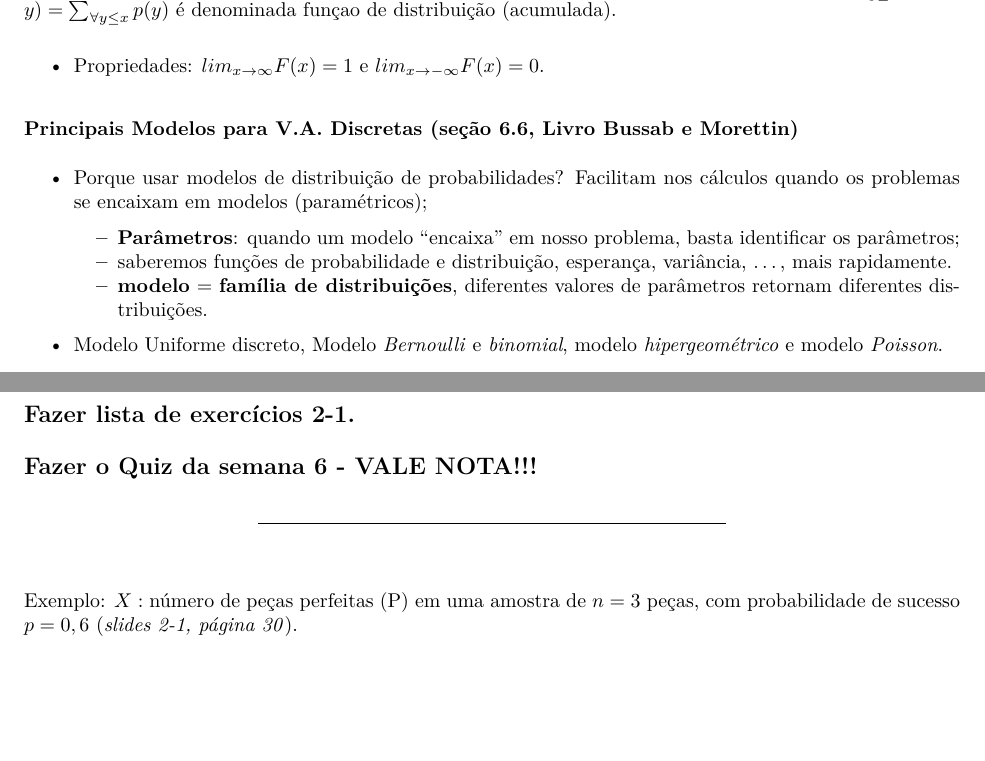
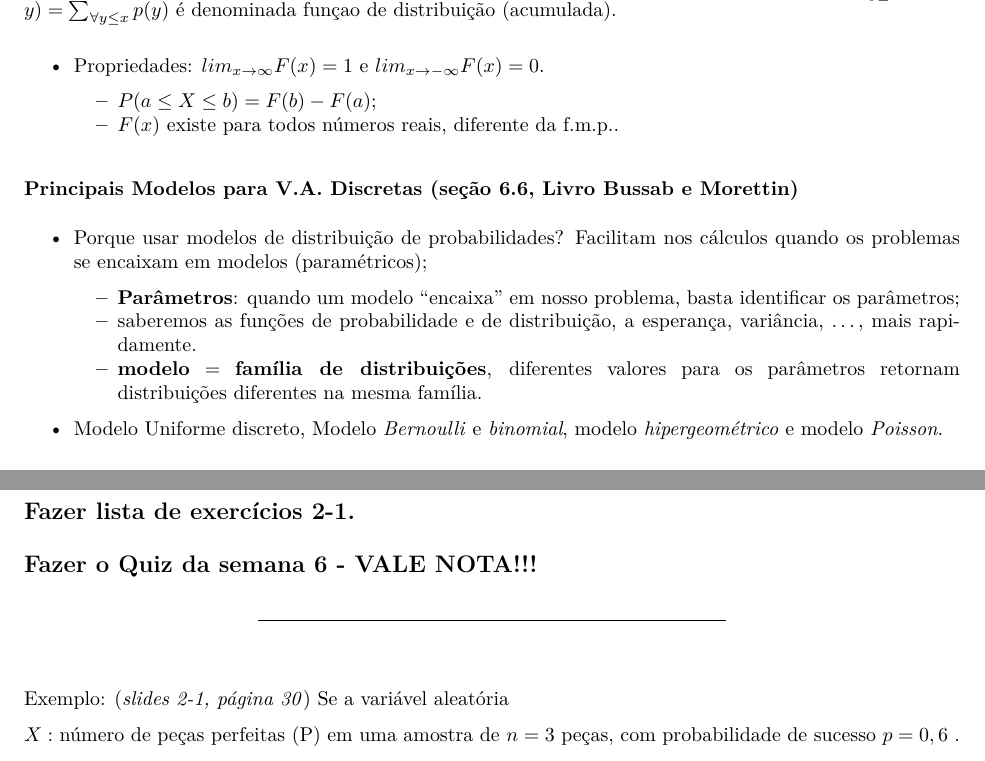
Before and after one commit to markus-stein/MAT02219EAD, an R Markdown document (plano-aulas/ProbabilidadeEstatistica_aula11e12_topicos.Rmd): two parts of page 2 of 3, joined at a grey line, cut so that both start at the same text, the shorter picture padded with empty space. The pictures show the output file plano-aulas/ProbabilidadeEstatistica_aula11e12_topicos.pdf that the author committed with the source.

Commit message:
week 6 updates

```diff
--- a/plano-aulas/ProbabilidadeEstatistica_aula11e12_topicos.Rmd
+++ b/plano-aulas/ProbabilidadeEstatistica_aula11e12_topicos.Rmd
@@ -65,17 +65,20 @@ Definição **função de probabilidade**: A função $p: \Omega_X \rightarrow
     + $E(aX + b) = a E(X) + b$ (*porque?*);
     + $V(aX + b) = a^2 V(X)$ (*?*).
 
+
 ### 3. Função de Distribuição (Acumulada) de Probabilidade (seção 6.5, Livro Bussab e Morettin)
 Definição **função de distribuição**: a função $F: \Omega_X \rightarrow  [0,1]$ tal que $F(x) = P(X \leq  x) = \sum_{ \forall y \leq x } P(x = y)  = \sum_{ \forall y \leq x } p(y)$ é denominada funçao de distribuição (acumulada).
 
 * Propriedades: $lim_{x \rightarrow \infty} F(x) = 1$ e $lim_{x \rightarrow - \infty} F(x) = 0$.
+    + $P(a \leq X \leq b) = F(b) - F(a)$;
+    + $F(x)$ existe para todos números reais, diferente da f.m.p..
 
 
 ### Principais Modelos para V.A. Discretas (seção 6.6, Livro Bussab e Morettin)
 * Porque usar modelos de distribuição de probabilidades? Facilitam nos cálculos quando os problemas se encaixam em modelos (paramétricos);
     + **Parâmetros**: quando um modelo "encaixa" em nosso problema, basta identificar os parâmetros;
-    + saberemos funções de probabilidade e distribuição, esperança, variância, ..., mais rapidamente.
-    + **modelo** = **família de distribuições**, diferentes valores de parâmetros retornam diferentes distribuições.
+    + saberemos as funções de probabilidade e de distribuição, a esperança, variância, ..., mais rapidamente.
+    + **modelo** = **família de distribuições**, diferentes valores para os parâmetros retornam distribuições diferentes na mesma família.
 
 * Modelo Uniforme discreto, Modelo *Bernoulli* e *binomial*, modelo *hipergeométrico* e modelo *Poisson*.
 
@@ -89,12 +92,13 @@ Definição **função de distribuição**: a função $F: \Omega_X \rightarrow
 ## Fazer o Quiz da semana 6 - VALE NOTA!!!
 ***
 
-
 <!-- Definição **A.A.S**: Seja $X_1, X_2, \ldots, X_n$ uma a.a.s. de tamanho $n$ de $X \sim f(x; \theta)$, então $X_1 \sim f(x; \theta)$, ..., $X_n \sim f(x; \theta)$ e $X_i$ e $X_j$ são independentes para todo $i \neq j$. -->
 
 \vspace{0.5cm}
 
-Exemplo: $X:$ número de peças perfeitas (P) em uma amostra de $n=3$ peças, com probabilidade de sucesso $p = 0,6$  (*slides 2-1, página 30*).
+Exemplo: (*slides 2-1, página 30*) Se a variável aleatória
+
+$X:$ número de peças perfeitas (P) em uma amostra de $n=3$ peças, com probabilidade de sucesso $p = 0,6$  .
 
 No `R` os comandos `dbinom()`, `pbinom()` e `rbinom()` são utilizados para calcular a função de probabilidade, função de distribuição e gerar números aleatórios segundo uma distribuição binomial.
 
```
Also changed, not shown: plano-aulas/ProbabilidadeEstatistica_aula11e12_topicos.pdf, plano-aulas/ProbabilidadeEstatistica_aula11e12_topicos.Rmd (2 more changed lines), 1 other file.
